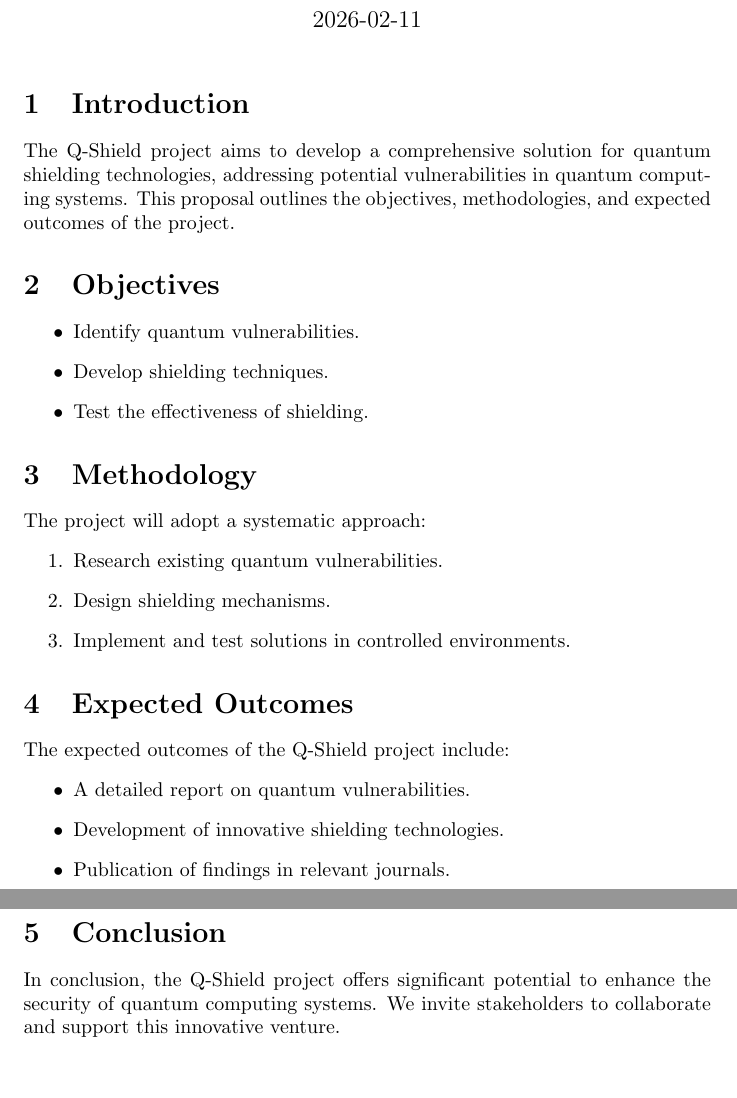
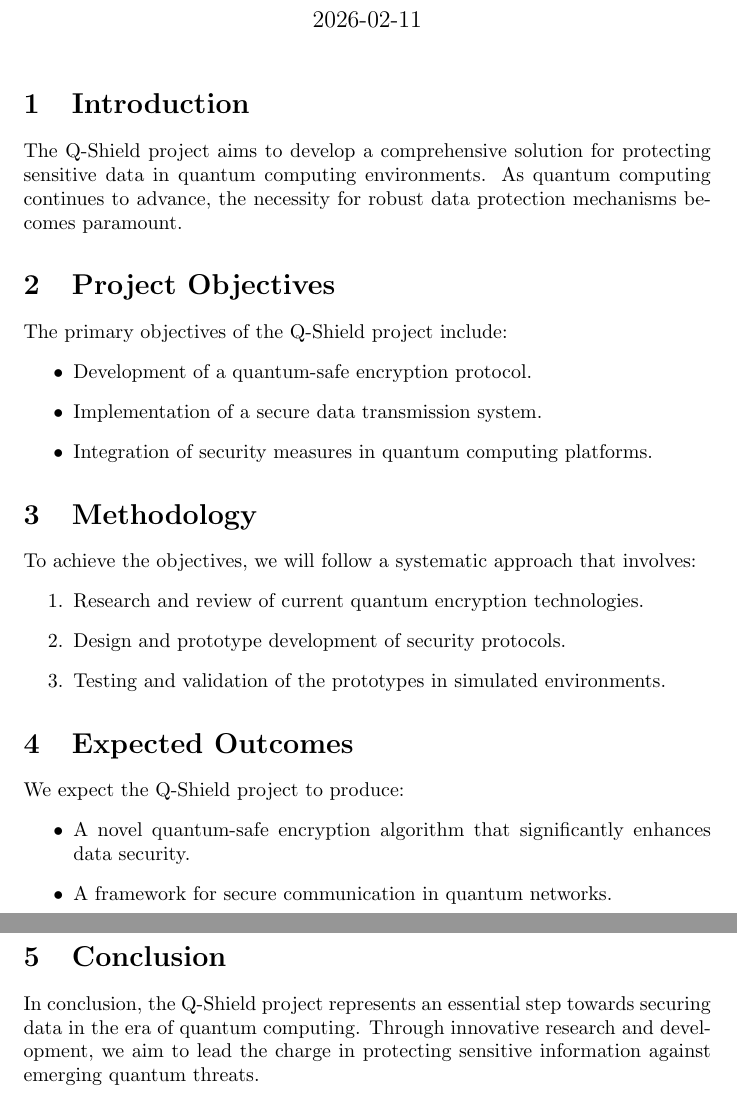
Before and after one commit to Tejashwini2406/Q-Shield, a LaTeX document (Q-Shield-Project-Proposal.tex): two parts of pages 1 and 2 of 2, joined at a grey line, cut so that both start at the same text, the shorter picture padded with empty space. Compiled offline with pdfLaTeX.

Commit message:
Create Q-Shield-Project-Proposal.tex with project proposal

```diff
--- a/Q-Shield-Project-Proposal.tex
+++ b/Q-Shield-Project-Proposal.tex
@@ -1,8 +1,5 @@
 \documentclass{article}
 \usepackage[utf8]{inputenc}
-\usepackage{amsmath}
-\usepackage{graphicx}
-\usepackage{hyperref}
 \title{Q-Shield Project Proposal}
 \author{Tejashwini2406}
 \date{2026-02-11}
@@ -10,31 +7,31 @@
 \maketitle
 
 \section{Introduction}
-The Q-Shield project aims to develop a comprehensive solution for quantum shielding technologies, addressing potential vulnerabilities in quantum computing systems. This proposal outlines the objectives, methodologies, and expected outcomes of the project.
+The Q-Shield project aims to develop a comprehensive solution for protecting sensitive data in quantum computing environments. As quantum computing continues to advance, the necessity for robust data protection mechanisms becomes paramount.
 
-\section{Objectives}
+\section{Project Objectives}
+The primary objectives of the Q-Shield project include:
 \begin{itemize}
-    \item Identify quantum vulnerabilities.
-    \item Develop shielding techniques.
-    \item Test the effectiveness of shielding.
+    \item Development of a quantum-safe encryption protocol.
+    \item Implementation of a secure data transmission system.
+    \item Integration of security measures in quantum computing platforms.
 \end{itemize}
 
 \section{Methodology}
-The project will adopt a systematic approach:
+To achieve the objectives, we will follow a systematic approach that involves:
 \begin{enumerate}
-    \item Research existing quantum vulnerabilities.
-    \item Design shielding mechanisms.
-    \item Implement and test solutions in controlled environments.
+    \item Research and review of current quantum encryption technologies.
+    \item Design and prototype development of security protocols.
+    \item Testing and validation of the prototypes in simulated environments.
 \end{enumerate}
 
 \section{Expected Outcomes}
-The expected outcomes of the Q-Shield project include:
+We expect the Q-Shield project to produce:
 \begin{itemize}
-    \item A detailed report on quantum vulnerabilities.
-    \item Development of innovative shielding technologies.
-    \item Publication of findings in relevant journals.
+    \item A novel quantum-safe encryption algorithm that significantly enhances data security.
+    \item A framework for secure communication in quantum networks.
 \end{itemize}
 
 \section{Conclusion}
-In conclusion, the Q-Shield project offers significant potential to enhance the security of quantum computing systems. We invite stakeholders to collaborate and support this innovative venture.
+In conclusion, the Q-Shield project represents an essential step towards securing data in the era of quantum computing. Through innovative research and development, we aim to lead the charge in protecting sensitive information against emerging quantum threats.
 \end{document}
```
